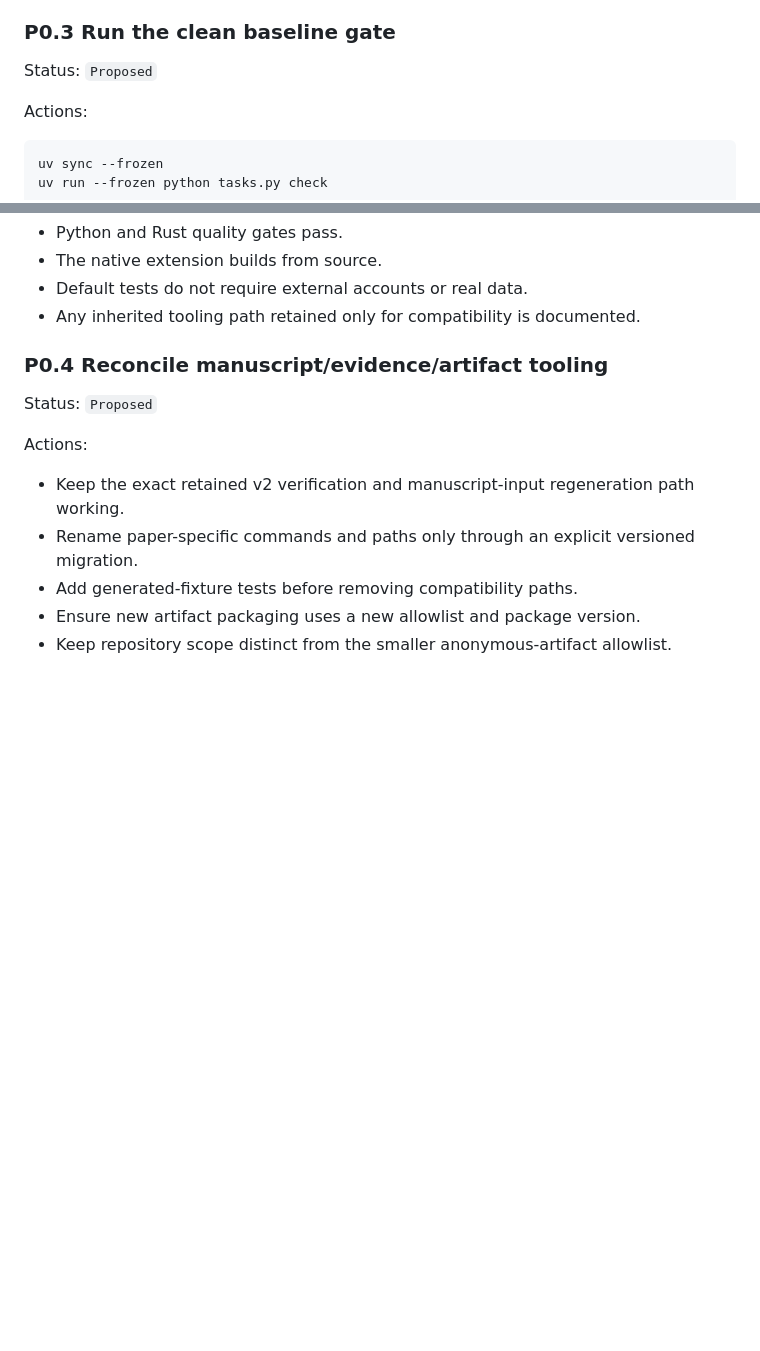
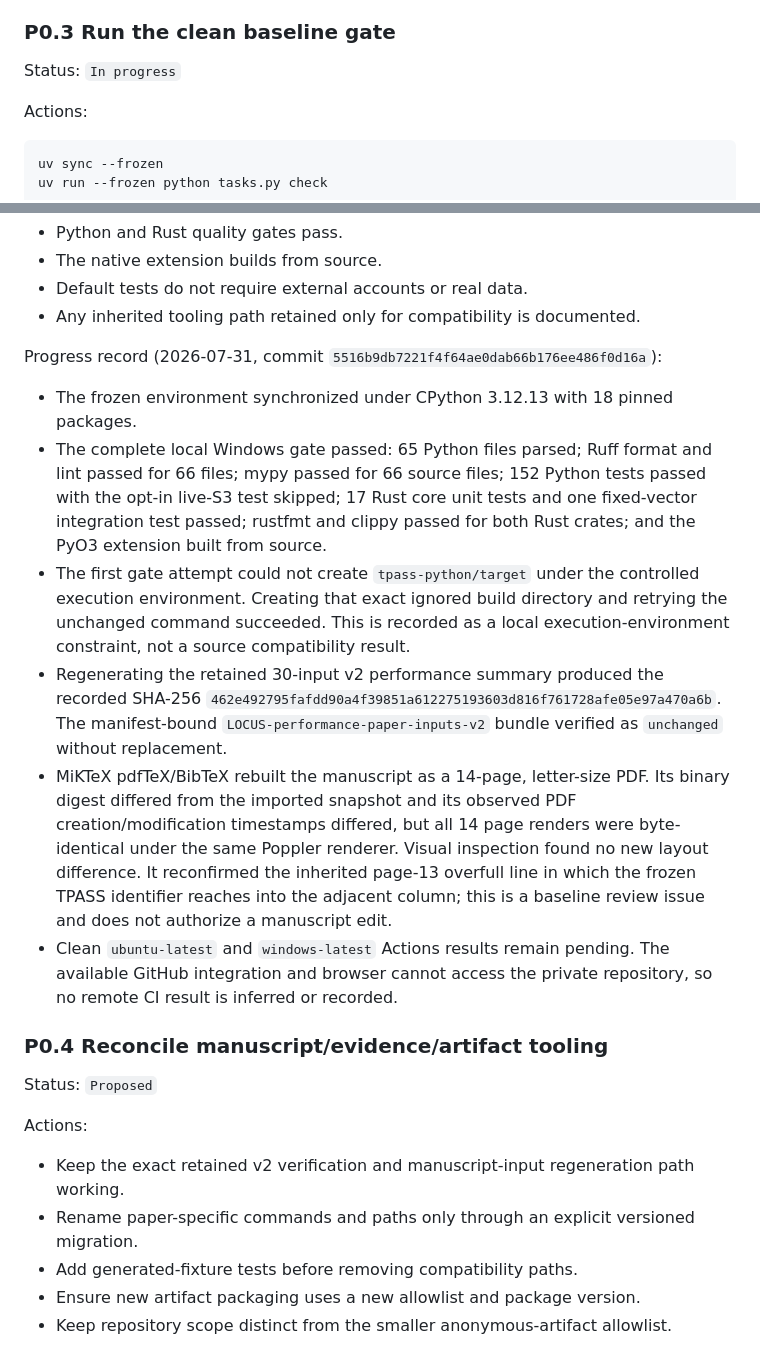
Before and after one commit to franciscobecerra97/LOCUS-v3, a Markdown page: PLAN.md, 2 parts joined by grey strips. GitHub-like rendering; blank space fills up the shorter version.

Commit message:
Record local P0.3 baseline validation

```diff
--- a/PLAN.md
+++ b/PLAN.md
@@ -105,7 +105,7 @@ Completion record (2026-07-31):
 
 ### P0.3 Run the clean baseline gate
 
-Status: `Proposed`
+Status: `In progress`
 
 Actions:
 
@@ -127,6 +127,36 @@ Acceptance:
 - The native extension builds from source.
 - Default tests do not require external accounts or real data.
 - Any inherited tooling path retained only for compatibility is documented.
+
+Progress record (2026-07-31, commit
+`5516b9db7221f4f64ae0dab66b176ee486f0d16a`):
+
+- The frozen environment synchronized under CPython 3.12.13 with 18 pinned
+  packages.
+- The complete local Windows gate passed: 65 Python files parsed; Ruff format
+  and lint passed for 66 files; mypy passed for 66 source files; 152 Python
+  tests passed with the opt-in live-S3 test skipped; 17 Rust core unit tests and
+  one fixed-vector integration test passed; rustfmt and clippy passed for both
+  Rust crates; and the PyO3 extension built from source.
+- The first gate attempt could not create `tpass-python/target` under the
+  controlled execution environment. Creating that exact ignored build
+  directory and retrying the unchanged command succeeded. This is recorded as
+  a local execution-environment constraint, not a source compatibility result.
+- Regenerating the retained 30-input v2 performance summary produced the
+  recorded SHA-256
+  `462e492795fafdd90a4f39851a612275193603d816f761728afe05e97a470a6b`.
+  The manifest-bound `LOCUS-performance-paper-inputs-v2` bundle verified as
+  `unchanged` without replacement.
+- MiKTeX pdfTeX/BibTeX rebuilt the manuscript as a 14-page, letter-size PDF.
+  Its binary digest differed from the imported snapshot and its observed PDF
+  creation/modification timestamps differed, but all 14 page renders were
+  byte-identical under the same Poppler renderer. Visual inspection found no
+  new layout difference. It reconfirmed the inherited page-13 overfull line in
+  which the frozen TPASS identifier reaches into the adjacent column; this is a
+  baseline review issue and does not authorize a manuscript edit.
+- Clean `ubuntu-latest` and `windows-latest` Actions results remain pending.
+  The available GitHub integration and browser cannot access the private
+  repository, so no remote CI result is inferred or recorded.
 
 ### P0.4 Reconcile manuscript/evidence/artifact tooling
 
```
Also changed, not shown: PORTABILITY-CHECKLIST.md (+8 -8 lines).
